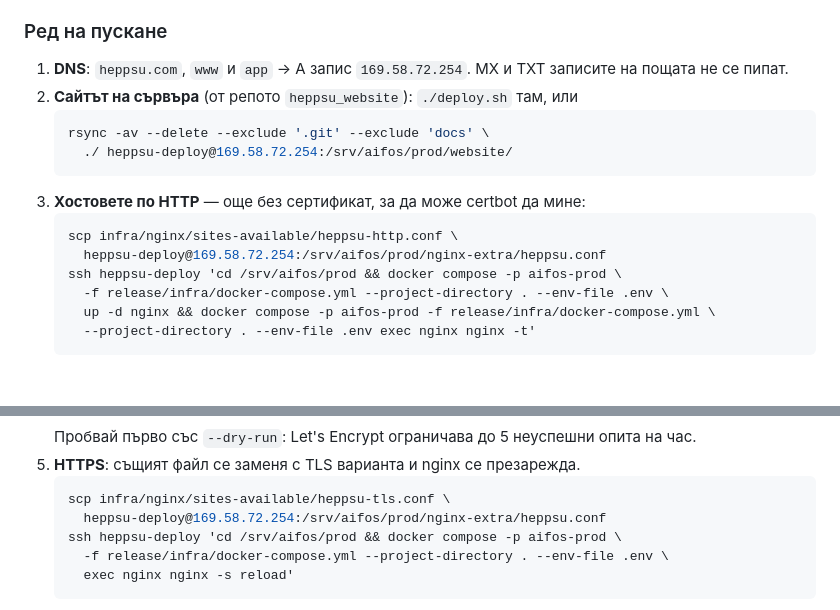
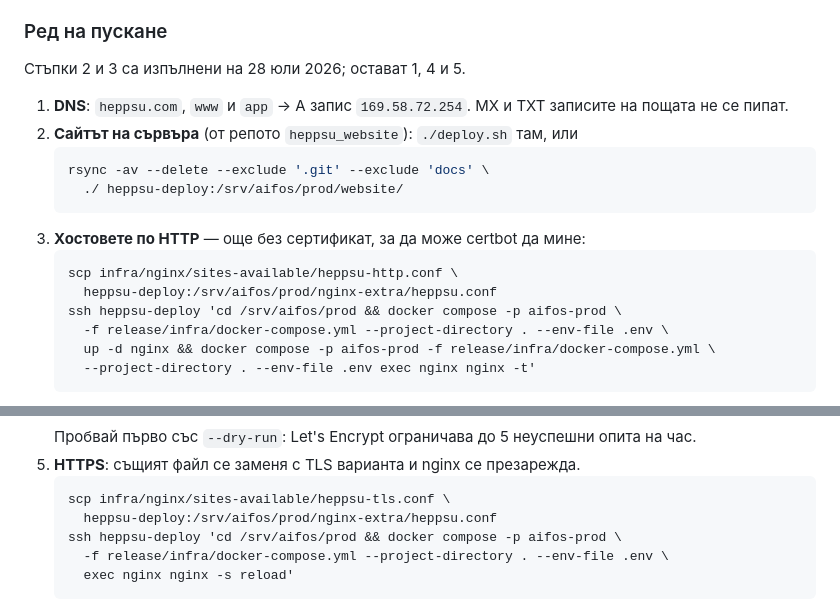
Before and after one commit to stoukanyov/heppsu_finance, a Markdown page: infra/README.md, 2 parts joined by grey strips. Drawn GitHub-style; blank space fills up the shorter version.

Commit message:
Адресът за rsync/scp е псевдонимът, не deploy@IP
Co-Authored-By: Claude Opus 5 <noreply@anthropic.com>

````diff
--- a/infra/README.md
+++ b/infra/README.md
@@ -140,17 +140,19 @@ pre-prod и demo вървят непроменени.
 
 ### Ред на пускане
 
+Стъпки 2 и 3 са изпълнени на 28 юли 2026; остават 1, 4 и 5.
+
 1. **DNS**: `heppsu.com`, `www` и `app` → A запис `169.58.72.254`.
    MX и TXT записите на пощата не се пипат.
 2. **Сайтът на сървъра** (от репото `heppsu_website`): `./deploy.sh` там, или
    ```bash
    rsync -av --delete --exclude '.git' --exclude 'docs' \
-     ./ heppsu-deploy@169.58.72.254:/srv/aifos/prod/website/
+     ./ heppsu-deploy:/srv/aifos/prod/website/
    ```
 3. **Хостовете по HTTP** — още без сертификат, за да може certbot да мине:
    ```bash
    scp infra/nginx/sites-available/heppsu-http.conf \
-     heppsu-deploy@169.58.72.254:/srv/aifos/prod/nginx-extra/heppsu.conf
+     heppsu-deploy:/srv/aifos/prod/nginx-extra/heppsu.conf
    ssh heppsu-deploy 'cd /srv/aifos/prod && docker compose -p aifos-prod \
      -f release/infra/docker-compose.yml --project-directory . --env-file .env \
      up -d nginx && docker compose -p aifos-prod -f release/infra/docker-compose.yml \
@@ -171,7 +173,7 @@ pre-prod и demo вървят непроменени.
 5. **HTTPS**: същият файл се заменя с TLS вариантa и nginx се презарежда.
    ```bash
    scp infra/nginx/sites-available/heppsu-tls.conf \
-     heppsu-deploy@169.58.72.254:/srv/aifos/prod/nginx-extra/heppsu.conf
+     heppsu-deploy:/srv/aifos/prod/nginx-extra/heppsu.conf
    ssh heppsu-deploy 'cd /srv/aifos/prod && docker compose -p aifos-prod \
      -f release/infra/docker-compose.yml --project-directory . --env-file .env \
      exec nginx nginx -s reload'
````
